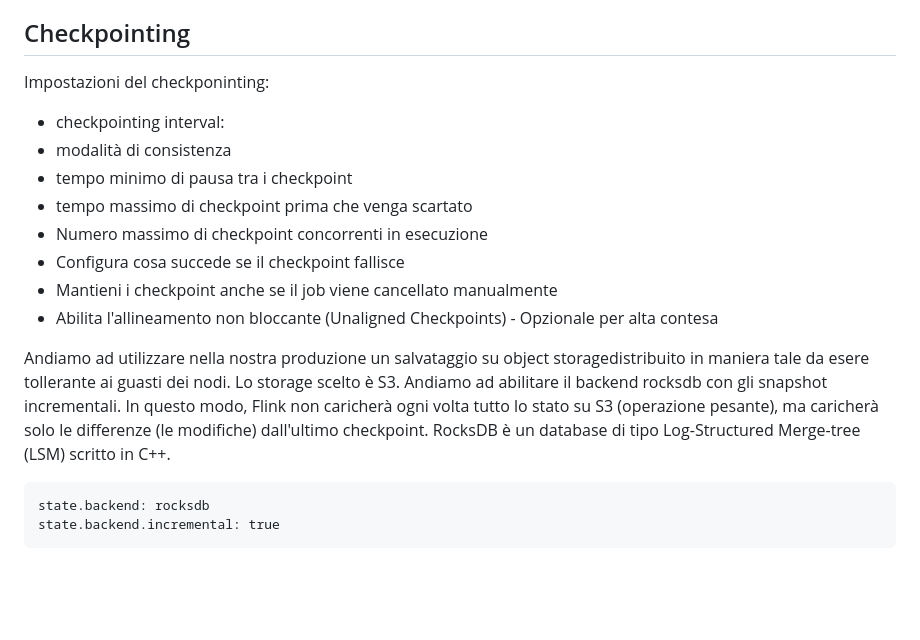
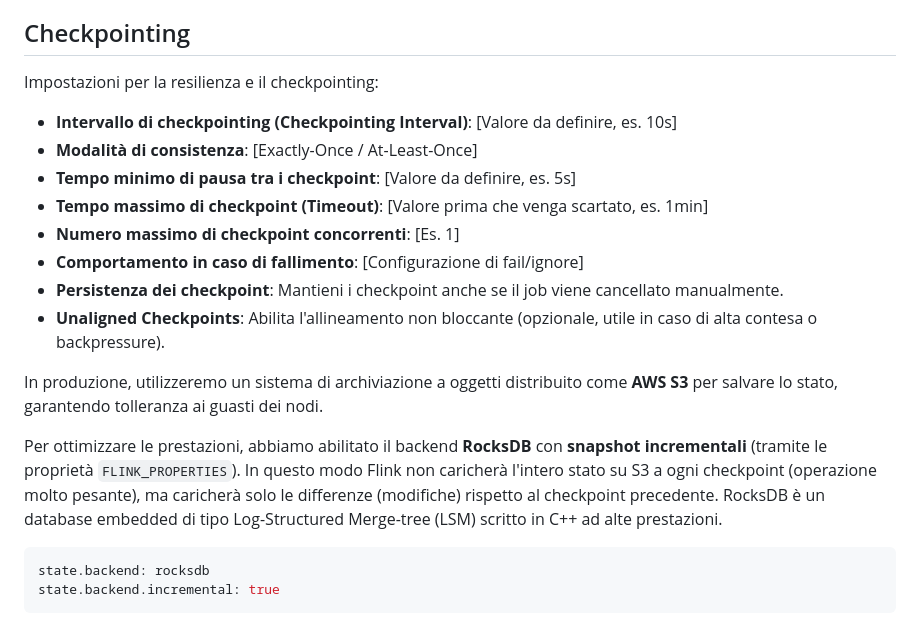
Before and after one commit to flavio-simonelli/flight-streaming-distributed-analysis, a Markdown page: PLANNING.md, the part around one of its changes. Drawn GitHub-style; blank space fills up the shorter version.

````diff
--- a/PLANNING.md
+++ b/PLANNING.md
@@ -424,20 +446,21 @@ Pensiamo a questi argomenti:
 
 ## Checkpointing
 
-Impostazioni del checkponinting:
-- checkpointing interval:
-- modalità di consistenza
-- tempo minimo di pausa tra i checkpoint
-- tempo massimo di checkpoint prima che venga scartato
-- Numero massimo di checkpoint concorrenti in esecuzione
-- Configura cosa succede se il checkpoint fallisce
-- Mantieni i checkpoint anche se il job viene cancellato manualmente
-- Abilita l'allineamento non bloccante (Unaligned Checkpoints) - Opzionale per alta contesa
+Impostazioni per la resilienza e il checkpointing:
+- **Intervallo di checkpointing (Checkpointing Interval)**: [Valore da definire, es. 10s]
+- **Modalità di consistenza**: [Exactly-Once / At-Least-Once]
+- **Tempo minimo di pausa tra i checkpoint**: [Valore da definire, es. 5s]
+- **Tempo massimo di checkpoint (Timeout)**: [Valore prima che venga scartato, es. 1min]
+- **Numero massimo di checkpoint concorrenti**: [Es. 1]
+- **Comportamento in caso di fallimento**: [Configurazione di fail/ignore]
+- **Persistenza dei checkpoint**: Mantieni i checkpoint anche se il job viene cancellato manualmente.
+- **Unaligned Checkpoints**: Abilita l'allineamento non bloccante (opzionale, utile in caso di alta contesa o backpressure).
 
-Andiamo ad utilizzare nella nostra produzione un salvataggio su object storagedistribuito in maniera tale da esere tollerante ai guasti dei nodi. Lo storage scelto è S3.
-Andiamo ad abilitare il backend rocksdb con gli snapshot incrementali. In questo modo, Flink non caricherà ogni volta tutto lo stato su S3 (operazione pesante), ma caricherà solo le differenze (le modifiche) dall'ultimo checkpoint. RocksDB è un database di tipo Log-Structured Merge-tree (LSM) scritto in C++.
+In produzione, utilizzeremo un sistema di archiviazione a oggetti distribuito come **AWS S3** per salvare lo stato, garantendo tolleranza ai guasti dei nodi.
 
-```
+Per ottimizzare le prestazioni, abbiamo abilitato il backend **RocksDB** con **snapshot incrementali** (tramite le proprietà `FLINK_PROPERTIES`). In questo modo Flink non caricherà l'intero stato su S3 a ogni checkpoint (operazione molto pesante), ma caricherà solo le differenze (modifiche) rispetto al checkpoint precedente. RocksDB è un database embedded di tipo Log-Structured Merge-tree (LSM) scritto in C++ ad alte prestazioni.
+
+```yaml
 state.backend: rocksdb
 state.backend.incremental: true
 ```
````
Also changed, not shown: other parts of PLANNING.md (+47 -25 lines).
